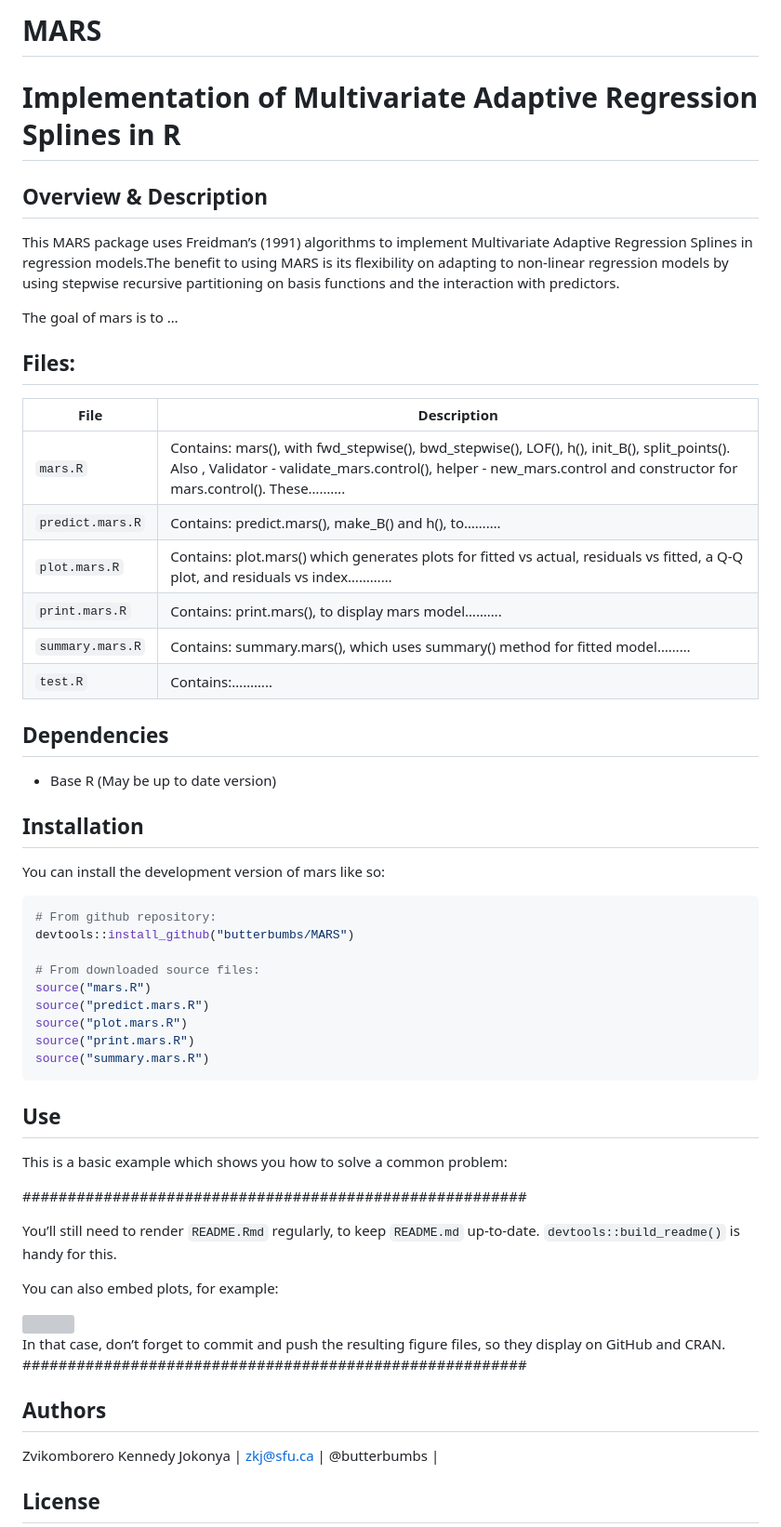
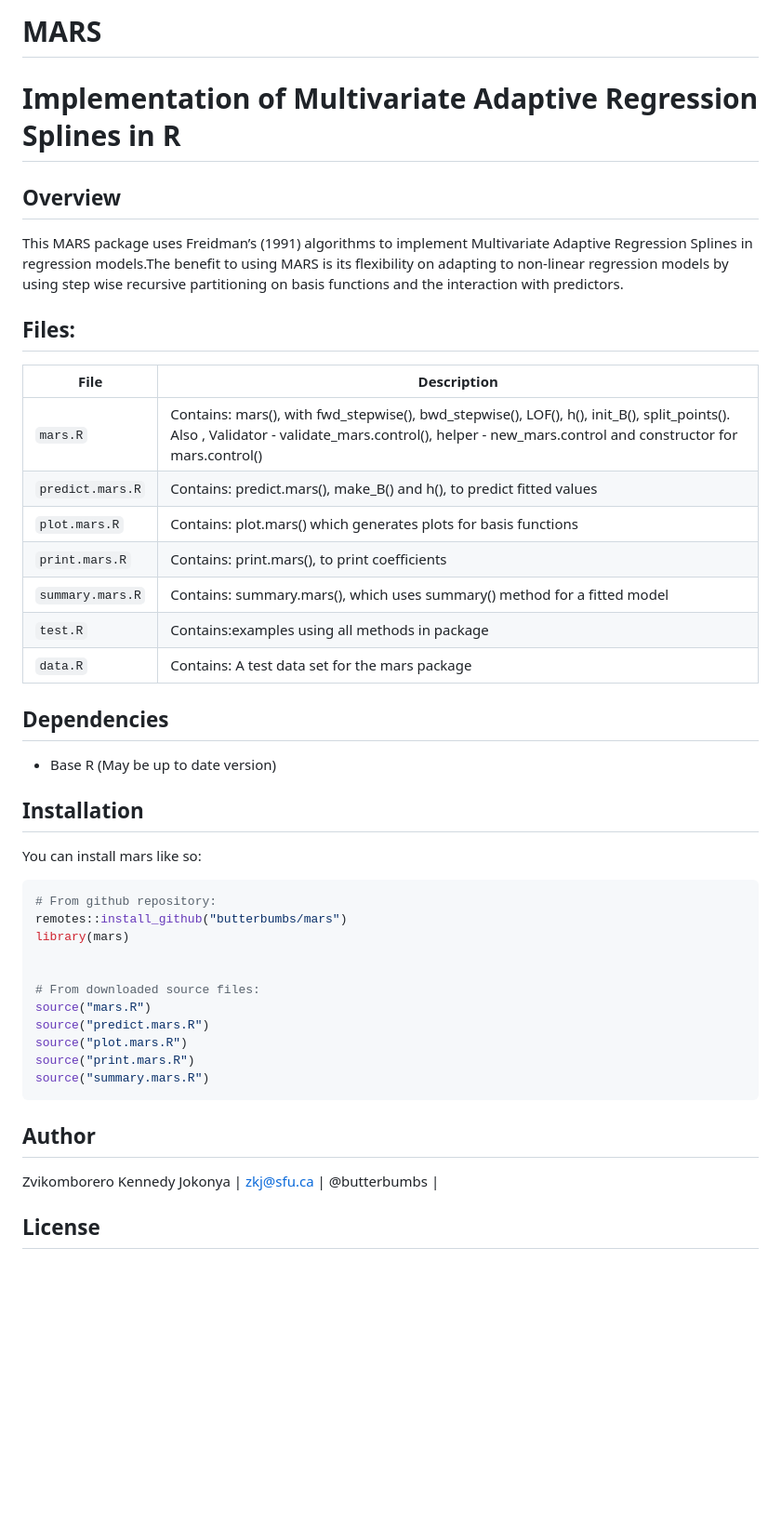
Before and after one commit to butterbumbs/mars, a Markdown page: README.md, the part around the change. Shown at 93% size. GitHub-like rendering; blank space fills up the shorter version; grey boxes are pictures that could not be loaded.

Commit message:
Refactor README.md for clarity and formatting
Updated README.md to improve clarity and fix formatting issues.

````diff
--- a/README.md
+++ b/README.md
@@ -1,27 +1,28 @@
-# MARS
-Implementation of Multivariate Adaptive Regression Splines in R
+MARS
 ================
 
-## Overview & Description
+# Implementation of Multivariate Adaptive Regression Splines in R
+
+## Overview
 
 This MARS package uses Freidman’s (1991) algorithms to implement
 Multivariate Adaptive Regression Splines in regression models.The
 benefit to using MARS is its flexibility on adapting to non-linear
-regression models by using stepwise recursive partitioning on basis
+regression models by using step wise recursive partitioning on basis
 functions and the interaction with predictors.
 
-The goal of mars is to …
 
 ## Files:
 
 | File             | Description                                                                                                                                                                                                      |
 |------------------|------------------------------------------------------------------------------------------------------------------------------------------------------------------------------------------------------------------|
-| `mars.R`         | Contains: mars(), with fwd_stepwise(), bwd_stepwise(), LOF(), h(), init_B(), split_points(). Also , Validator - validate_mars.control(), helper - new_mars.control and constructor for mars.control(). These………. |
-| `predict.mars.R` | Contains: predict.mars(), make_B() and h(), to……….                                                                                                                                                               |
-| `plot.mars.R`    | Contains: plot.mars() which generates plots for fitted vs actual, residuals vs fitted, a Q-Q plot, and residuals vs index…………                                                                                    |
-| `print.mars.R`   | Contains: print.mars(), to display mars model……….                                                                                                                                                                |
-| `summary.mars.R` | Contains: summary.mars(), which uses summary() method for fitted model………                                                                                                                                        |
-| `test.R`         | Contains:………..                                                                                                                                                                                                   |
+| `mars.R`         | Contains: mars(), with fwd_stepwise(), bwd_stepwise(), LOF(), h(), init_B(), split_points(). Also , Validator - validate_mars.control(), helper - new_mars.control and constructor for mars.control() |
+| `predict.mars.R` | Contains: predict.mars(), make_B() and h(), to predict fitted values                                                                                                                                                               |
+| `plot.mars.R`    | Contains: plot.mars() which generates plots for basis functions                                                                                    |
+| `print.mars.R`   | Contains: print.mars(), to print coefficients                                                                                                                                                                 |
+| `summary.mars.R` | Contains: summary.mars(), which uses summary() method for a fitted model                                                                                                                                      |
+| `test.R`         | Contains:examples using all methods in package                                                                                                                                                                                                                                                                             |
+|  `data.R`     | Contains: A test data set for the mars package                                 |
 
 ## Dependencies
 
@@ -29,11 +30,13 @@ The goal of mars is to …
 
 ## Installation
 
-You can install the development version of mars like so:
+You can install mars like so:
 
 ``` r
 # From github repository:
-devtools::install_github("butterbumbs/MARS")
+remotes::install_github("butterbumbs/mars")
+library(mars)
+
 
 # From downloaded source files:
 source("mars.R")
@@ -43,24 +46,7 @@ source("print.mars.R")
 source("summary.mars.R")
 ```
 
-## Use
-
-This is a basic example which shows you how to solve a common problem:
-
-########################################################
-
-You’ll still need to render `README.Rmd` regularly, to keep `README.md`
-up-to-date. `devtools::build_readme()` is handy for this.
-
-You can also embed plots, for example:
-
-<img src="man/figures/README-pressure-1.png" alt="" width="100%" />
-
-In that case, don’t forget to commit and push the resulting figure
-files, so they display on GitHub and CRAN.
-\########################################################
-
-## Authors
+## Author
 
 Zvikomborero Kennedy Jokonya \| <zkj@sfu.ca> \| @butterbumbs \|
 
````
